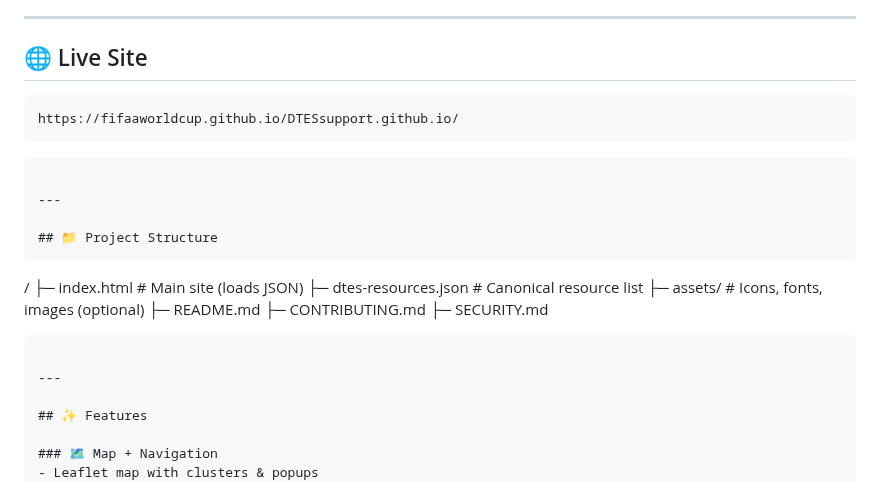
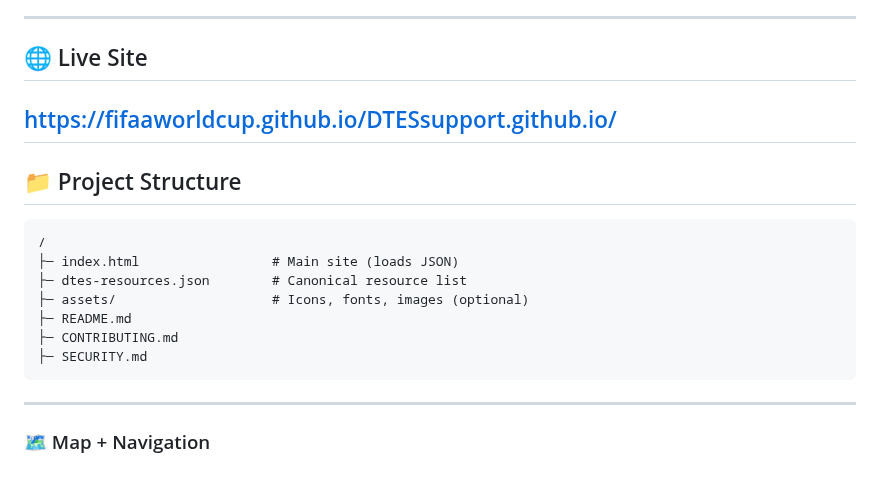
Before and after one commit to fifaaworldcup/DTES-lifeline-map, a Markdown page: README.md, the part around the change. GitHub-like rendering.

````diff
--- a/README.md
+++ b/README.md
@@ -6,13 +6,7 @@ The project provides an easy way to locate shelters, food programs, harm‑reduc
 ---
 
 ## 🌐 Live Site
-
-
-```
 https://fifaaworldcup.github.io/DTESsupport.github.io/
-```
-```
-
 ---
 
 ## 📁 Project Structure
@@ -27,8 +21,6 @@ https://fifaaworldcup.github.io/DTESsupport.github.io/
 ```
 
 ---
-
-## ✨ Features
 
 ### 🗺 Map + Navigation
 - Leaflet map with clusters & popups
````
